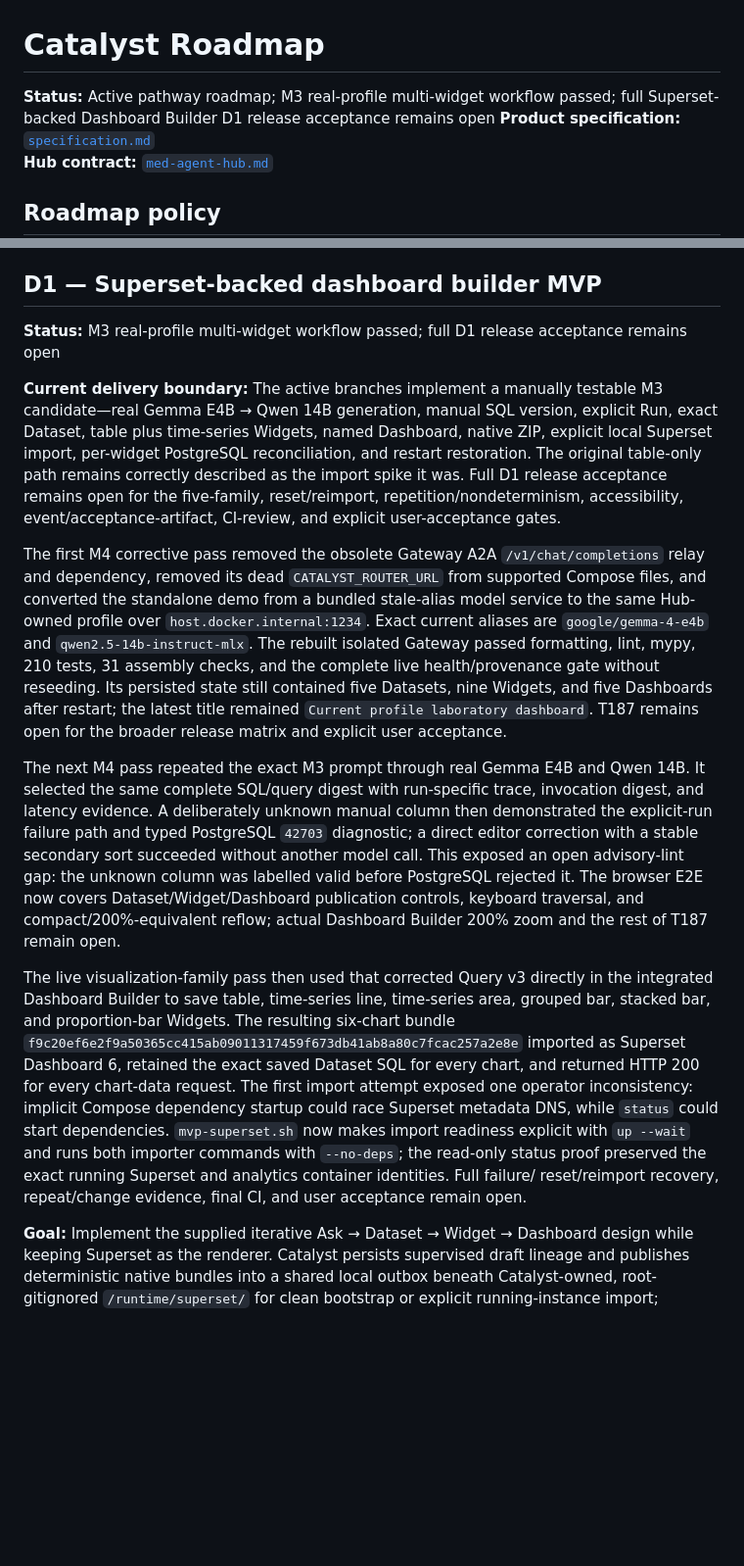
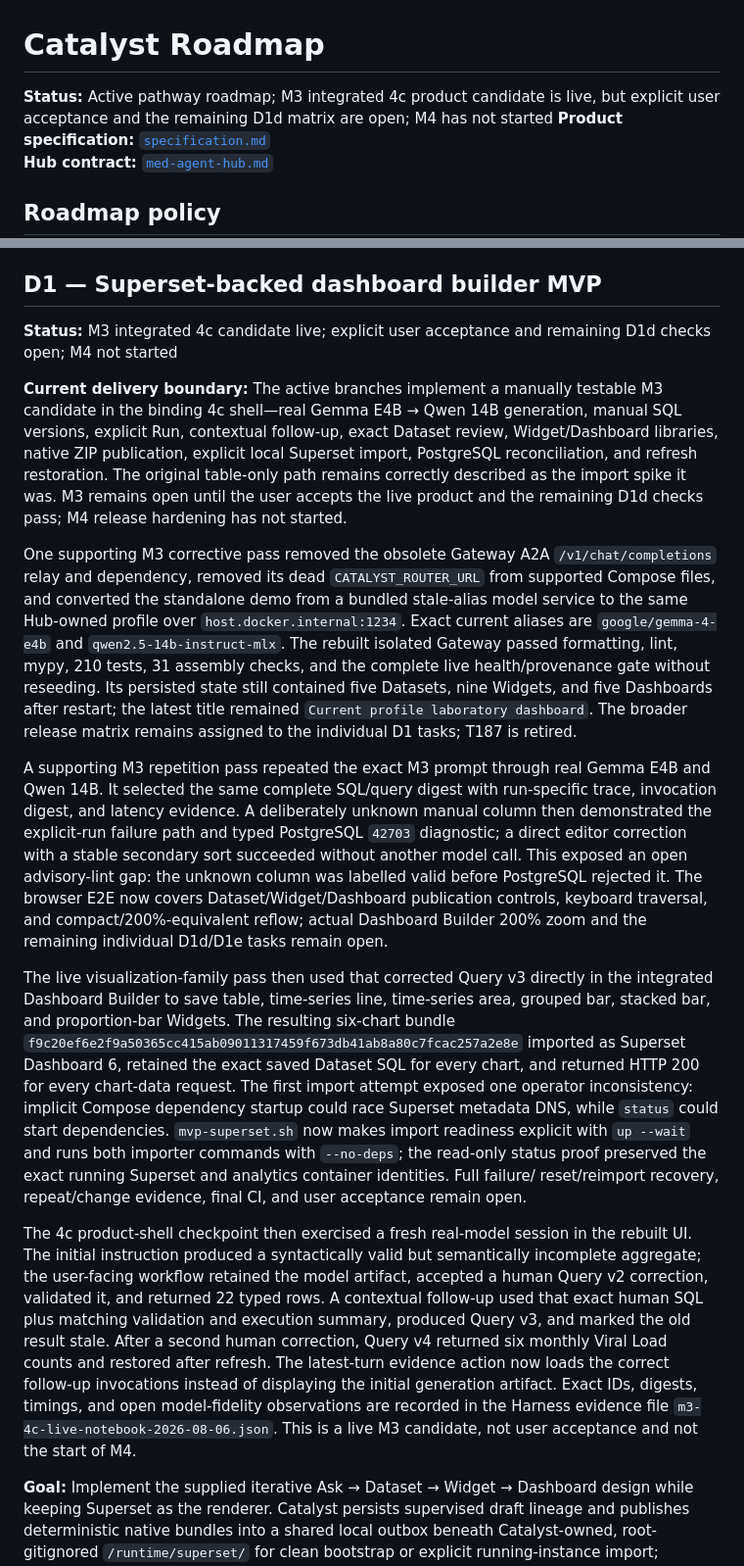
Before and after one commit to DIGI-UW/openelis-catalyst, a Markdown page: docs/roadmap.md, 2 parts joined by grey strips. Shown at 98% size. GitHub-like rendering; blank space fills up the shorter version.

Commit message:
docs: align dashboard milestone with live 4c candidate

```diff
--- a/docs/roadmap.md
+++ b/docs/roadmap.md
@@ -1,7 +1,8 @@
 # Catalyst Roadmap
 
-**Status:** Active pathway roadmap; M3 real-profile multi-widget workflow
-passed; full Superset-backed Dashboard Builder D1 release acceptance remains open
+**Status:** Active pathway roadmap; M3 integrated 4c product candidate is live,
+but explicit user acceptance and the remaining D1d matrix are open; M4 has not
+started
 **Product specification:** [`specification.md`](specification.md)
 **Hub contract:** [`med-agent-hub.md`](med-agent-hub.md)
 
@@ -324,18 +327,19 @@ evidence rather than reproducibility claims.
 
 ## D1 — Superset-backed dashboard builder MVP
 
-**Status:** M3 real-profile multi-widget workflow passed; full D1 release acceptance remains open
+**Status:** M3 integrated 4c candidate live; explicit user acceptance and
+remaining D1d checks open; M4 not started
 
 **Current delivery boundary:** The active branches implement a manually testable
-M3 candidate—real Gemma E4B → Qwen 14B generation, manual SQL version, explicit
-Run, exact Dataset, table plus time-series Widgets, named Dashboard, native ZIP,
-explicit local Superset import, per-widget PostgreSQL reconciliation, and
-restart restoration. The original table-only path remains correctly described
-as the import spike it was. Full D1 release acceptance remains open for the
-five-family, reset/reimport, repetition/nondeterminism, accessibility,
-event/acceptance-artifact, CI-review, and explicit user-acceptance gates.
+M3 candidate in the binding 4c shell—real Gemma E4B → Qwen 14B generation,
+manual SQL versions, explicit Run, contextual follow-up, exact Dataset review,
+Widget/Dashboard libraries, native ZIP publication, explicit local Superset
+import, PostgreSQL reconciliation, and refresh restoration. The original
+table-only path remains correctly described as the import spike it was. M3
+remains open until the user accepts the live product and the remaining D1d
+checks pass; M4 release hardening has not started.
 
-The first M4 corrective pass removed the obsolete Gateway A2A
+One supporting M3 corrective pass removed the obsolete Gateway A2A
 `/v1/chat/completions` relay and dependency, removed its dead
 `CATALYST_ROUTER_URL` from supported Compose files, and converted the standalone
 demo from a bundled stale-alias model service to the same Hub-owned profile over
@@ -344,10 +348,10 @@ demo from a bundled stale-alias model service to the same Hub-owned profile over
 Gateway passed formatting, lint, mypy, 210 tests, 31 assembly checks, and the
 complete live health/provenance gate without reseeding. Its persisted state
 still contained five Datasets, nine Widgets, and five Dashboards after restart;
-the latest title remained `Current profile laboratory dashboard`. T187 remains
-open for the broader release matrix and explicit user acceptance.
+the latest title remained `Current profile laboratory dashboard`. The broader
+release matrix remains assigned to the individual D1 tasks; T187 is retired.
 
-The next M4 pass repeated the exact M3 prompt through real Gemma E4B and Qwen
+A supporting M3 repetition pass repeated the exact M3 prompt through real Gemma E4B and Qwen
 14B. It selected the same complete SQL/query digest with run-specific trace,
 invocation digest, and latency evidence. A deliberately unknown manual column
 then demonstrated the explicit-run failure path and typed PostgreSQL `42703`
@@ -355,8 +359,8 @@ diagnostic; a direct editor correction with a stable secondary sort succeeded
 without another model call. This exposed an open advisory-lint gap: the unknown
 column was labelled valid before PostgreSQL rejected it. The browser E2E now
 covers Dataset/Widget/Dashboard publication controls, keyboard traversal, and
-compact/200%-equivalent reflow; actual Dashboard Builder 200% zoom and the rest
-of T187 remain open.
+compact/200%-equivalent reflow; actual Dashboard Builder 200% zoom and the
+remaining individual D1d/D1e tasks remain open.
 
 The live visualization-family pass then used that corrected Query v3 directly
 in the integrated Dashboard Builder to save table, time-series line,
@@ -372,6 +376,20 @@ both importer commands with `--no-deps`; the read-only status proof preserved
 the exact running Superset and analytics container identities. Full failure/
 reset/reimport recovery, repeat/change evidence, final CI, and user acceptance
 remain open.
+
+The 4c product-shell checkpoint then exercised a fresh real-model session in
+the rebuilt UI. The initial instruction produced a syntactically valid but
+semantically incomplete aggregate; the user-facing workflow retained the model
+artifact, accepted a human Query v2 correction, validated it, and returned 22
+typed rows. A contextual follow-up used that exact human SQL plus matching
+validation and execution summary, produced Query v3, and marked the old result
+stale. After a second human correction, Query v4 returned six monthly Viral
+Load counts and restored after refresh. The latest-turn evidence action now
+loads the correct follow-up invocations instead of displaying the initial
+generation artifact. Exact IDs, digests, timings, and open model-fidelity
+observations are recorded in the Harness evidence file
+`m3-4c-live-notebook-2026-08-06.json`. This is a live M3 candidate, not user
+acceptance and not the start of M4.
 
 **Goal:** Implement the supplied iterative Ask → Dataset → Widget → Dashboard
 design while keeping Superset as the renderer. Catalyst persists supervised
```
Also changed, not shown: other parts of docs/roadmap.md (+6 -4 lines), docs/specification.md (+17 -17 lines).
